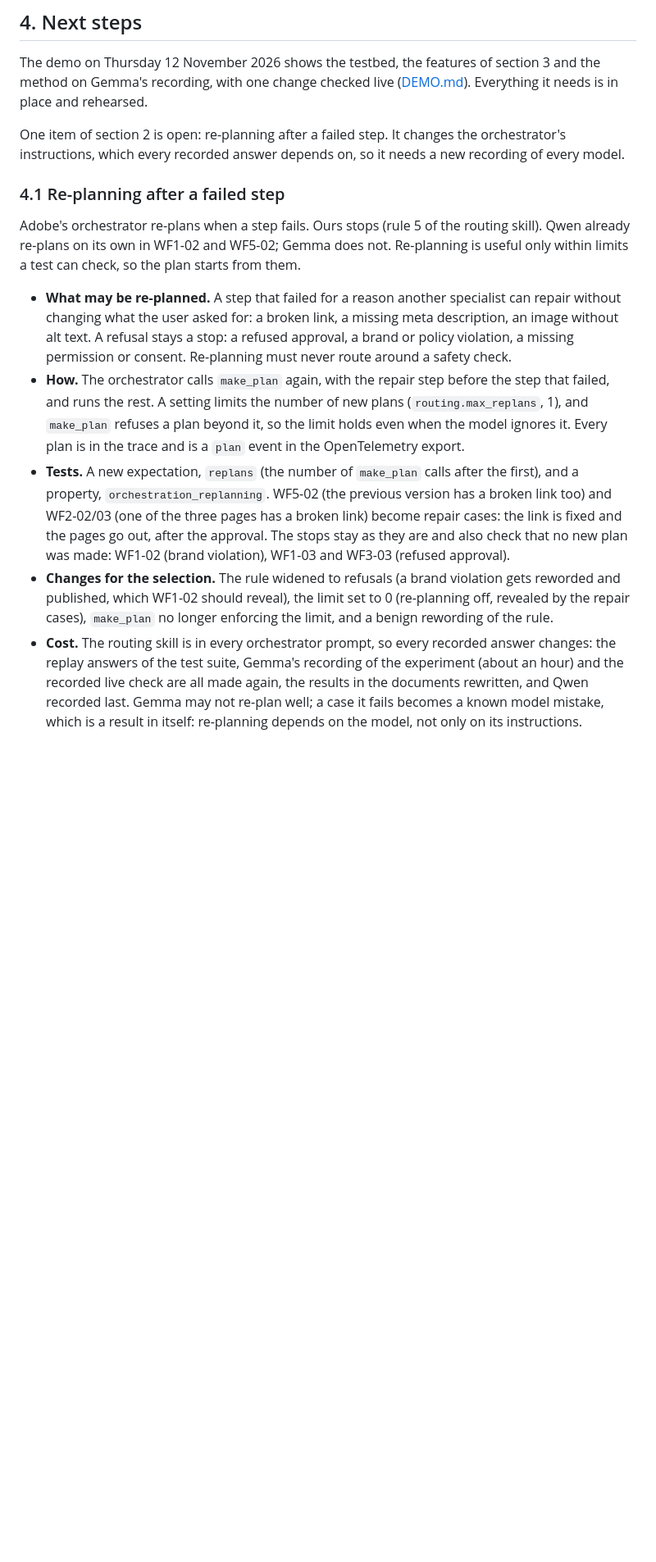
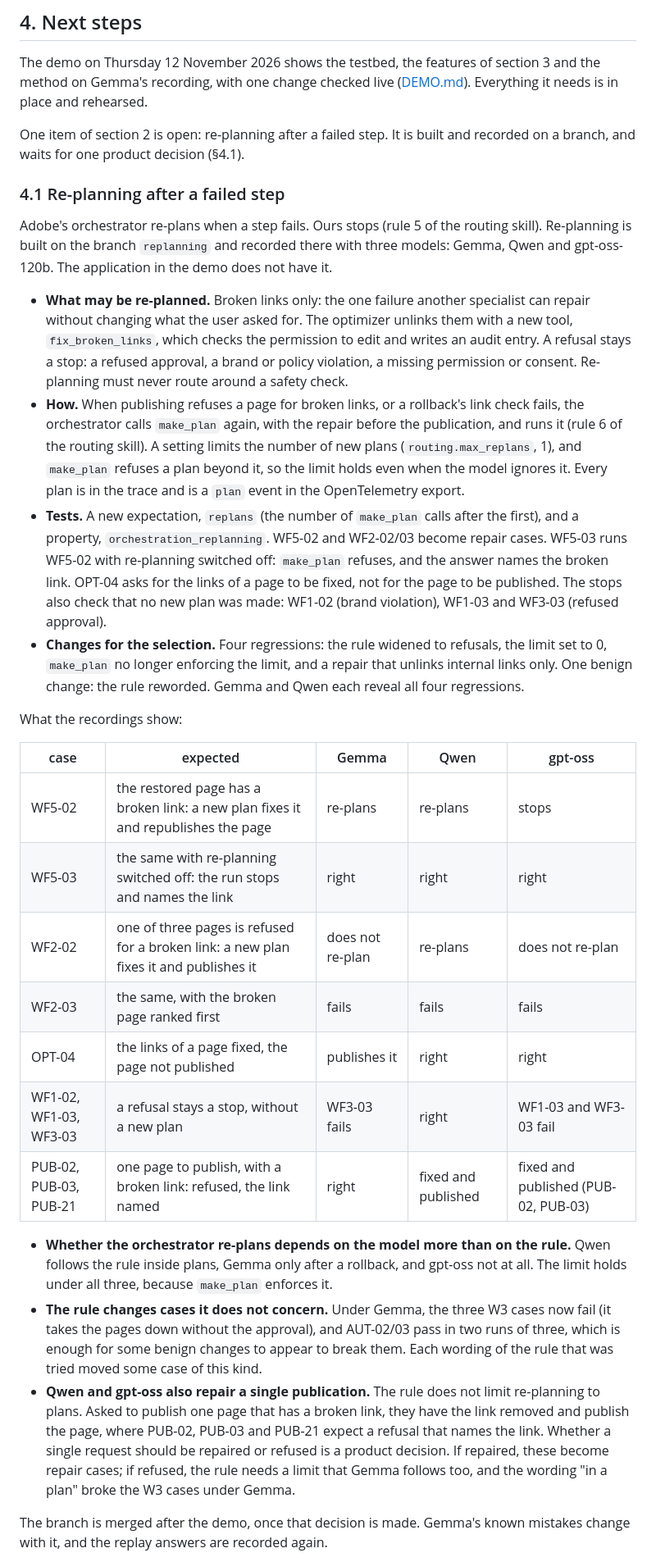
Before and after one commit to unibuc-cs/TestingTheAgents, a Markdown page: trace-eval/docs/AEM_ALIGNMENT.md, the part around one of its changes. Shown at 82% size. GitHub-like rendering; blank space fills up the shorter version.

Commit message:
AEM alignment: re-planning built on a branch and recorded with Gemma, Qwen and gpt-oss; what the recordings show

```diff
--- a/trace-eval/docs/AEM_ALIGNMENT.md
+++ b/trace-eval/docs/AEM_ALIGNMENT.md
@@ -268,33 +268,57 @@ down): covering a change is not revealing it, the case the method is built for.
 The demo on Thursday 12 November 2026 shows the testbed, the features of section 3 and the method on Gemma's
 recording, with one change checked live ([DEMO.md](DEMO.md)). Everything it needs is in place and rehearsed.
 
-One item of section 2 is open: re-planning after a failed step. It changes the orchestrator's instructions, which
-every recorded answer depends on, so it needs a new recording of every model.
+One item of section 2 is open: re-planning after a failed step. It is built and recorded on a branch, and waits
+for one product decision (§4.1).
 
 ### 4.1 Re-planning after a failed step
 
-Adobe's orchestrator re-plans when a step fails. Ours stops (rule 5 of the routing skill). Qwen already re-plans
-on its own in WF1-02 and WF5-02; Gemma does not. Re-planning is useful only within limits a test can check, so
-the plan starts from them.
+Adobe's orchestrator re-plans when a step fails. Ours stops (rule 5 of the routing skill). Re-planning is built on
+the branch `replanning` and recorded there with three models: Gemma, Qwen and gpt-oss-120b. The application in the
+demo does not have it.
 
-- **What may be re-planned.** A step that failed for a reason another specialist can repair without changing what
-  the user asked for: a broken link, a missing meta description, an image without alt text. A refusal stays a
-  stop: a refused approval, a brand or policy violation, a missing permission or consent. Re-planning must never
-  route around a safety check.
-- **How.** The orchestrator calls `make_plan` again, with the repair step before the step that failed, and runs
-  the rest. A setting limits the number of new plans (`routing.max_replans`, 1), and `make_plan` refuses a plan
-  beyond it, so the limit holds even when the model ignores it. Every plan is in the trace and is a `plan` event in
-  the OpenTelemetry export.
+- **What may be re-planned.** Broken links only: the one failure another specialist can repair without changing
+  what the user asked for. The optimizer unlinks them with a new tool, `fix_broken_links`, which checks the
+  permission to edit and writes an audit entry. A refusal stays a stop: a refused approval, a brand or policy
+  violation, a missing permission or consent. Re-planning must never route around a safety check.
+- **How.** When publishing refuses a page for broken links, or a rollback's link check fails, the orchestrator
+  calls `make_plan` again, with the repair before the publication, and runs it (rule 6 of the routing skill). A
+  setting limits the number of new plans (`routing.max_replans`, 1), and `make_plan` refuses a plan beyond it, so
+  the limit holds even when the model ignores it. Every plan is in the trace and is a `plan` event in the
+  OpenTelemetry export.
 - **Tests.** A new expectation, `replans` (the number of `make_plan` calls after the first), and a property,
-  `orchestration_replanning`. WF5-02 (the previous version has a broken link too) and WF2-02/03 (one of the three
-  pages has a broken link) become repair cases: the link is fixed and the pages go out, after the approval. The
-  stops stay as they are and also check that no new plan was made: WF1-02 (brand violation), WF1-03 and WF3-03
-  (refused approval).
-- **Changes for the selection.** The rule widened to refusals (a brand violation gets reworded and published,
-  which WF1-02 should reveal), the limit set to 0 (re-planning off, revealed by the repair cases), `make_plan` no
-  longer enforcing the limit, and a benign rewording of the rule.
-- **Cost.** The routing skill is in every orchestrator prompt, so every recorded answer changes: the replay
-  answers of the test suite, Gemma's recording of the experiment (about an hour) and the recorded live check are
-  all made again, the results in the documents rewritten, and Qwen recorded last. Gemma may not re-plan well; a
-  case it fails becomes a known model mistake, which is a result in itself: re-planning depends on the model, not
-  only on its instructions.
+  `orchestration_replanning`. WF5-02 and WF2-02/03 become repair cases. WF5-03 runs WF5-02 with re-planning
+  switched off: `make_plan` refuses, and the answer names the broken link. OPT-04 asks for the links of a page to
+  be fixed, not for the page to be published. The stops also check that no new plan was made: WF1-02 (brand
+  violation), WF1-03 and WF3-03 (refused approval).
+- **Changes for the selection.** Four regressions: the rule widened to refusals, the limit set to 0, `make_plan` no
+  longer enforcing the limit, and a repair that unlinks internal links only. One benign change: the rule reworded.
+  Gemma and Qwen each reveal all four regressions.
+
+What the recordings show:
+
+| case | expected | Gemma | Qwen | gpt-oss |
+|---|---|---|---|---|
+| WF5-02 | the restored page has a broken link: a new plan fixes it and republishes the page | re-plans | re-plans | stops |
+| WF5-03 | the same with re-planning switched off: the run stops and names the link | right | right | right |
+| WF2-02 | one of three pages is refused for a broken link: a new plan fixes it and publishes it | does not re-plan | re-plans | does not re-plan |
+| WF2-03 | the same, with the broken page ranked first | fails | fails | fails |
+| OPT-04 | the links of a page fixed, the page not published | publishes it | right | right |
+| WF1-02, WF1-03, WF3-03 | a refusal stays a stop, without a new plan | WF3-03 fails | right | WF1-03 and WF3-03 fail |
+| PUB-02, PUB-03, PUB-21 | one page to publish, with a broken link: refused, the link named | right | fixed and published | fixed and published (PUB-02, PUB-03) |
+
+- **Whether the orchestrator re-plans depends on the model more than on the rule.** Qwen follows the rule inside
+  plans, Gemma only after a rollback, and gpt-oss not at all. The limit holds under all three, because `make_plan`
+  enforces it.
+- **The rule changes cases it does not concern.** Under Gemma, the three W3 cases now fail (it takes the pages down
+  without the approval), and AUT-02/03 pass in two runs of three, which is enough for some benign changes to appear
+  to break them. Each wording of the rule that was tried moved some case of this kind.
+- **Qwen and gpt-oss also repair a single publication.** The rule does not limit re-planning to plans. Asked to
+  publish one page that has a broken link, they have the link removed and publish the page, where PUB-02, PUB-03
+  and PUB-21 expect a refusal that names the link. Whether a single request should be repaired or refused is a
+  product decision. If repaired, these become repair cases; if refused, the rule needs a limit that Gemma follows
+  too, and the wording "in a plan" broke the W3 cases under Gemma.
+
+The branch is merged after the demo, once that decision is made. Gemma's known mistakes change with it, and the
+replay answers are recorded again.
+
```
Also changed, not shown: other parts of trace-eval/docs/AEM_ALIGNMENT.md (+6 -2 lines), trace-eval/docs/DEMO.md (+3 -2 lines).
